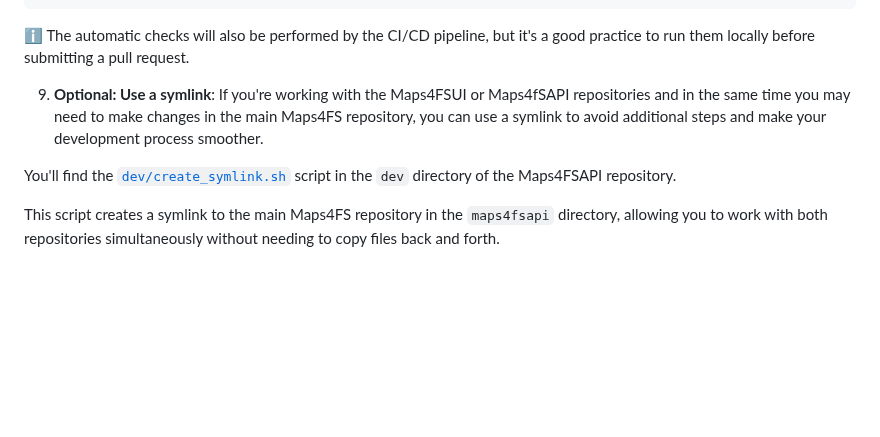
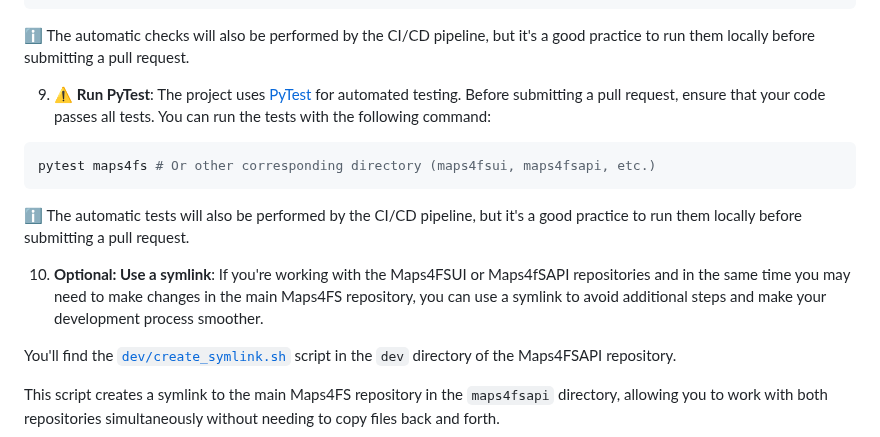
Before and after one commit to iwatkot/maps4fs, a Markdown page: CONTRIBUTING.md, the part around the change. Drawn GitHub-style; blank space fills up the shorter version.

Commit message:
Contributing.

````diff
--- a/CONTRIBUTING.md
+++ b/CONTRIBUTING.md
@@ -93,7 +93,16 @@ pylint maps4fs # Or other corresponding directory (maps4fsui, maps4fsapi, etc.)
 
 ℹ️ The automatic checks will also be performed by the CI/CD pipeline, but it's a good practice to run them locally before submitting a pull request.
 
-9. **Optional: Use a symlink**: If you're working with the Maps4FSUI or Maps4fSAPI repositories and in the same time you may need to make changes in the main Maps4FS repository, you can use a symlink to avoid additional steps and make your development process smoother.
+9. ⚠️ **Run PyTest**: The project uses [PyTest](https://docs.pytest.org/en/stable/) for automated testing.
+   Before submitting a pull request, ensure that your code passes all tests. You can run the tests with the following command:
+
+```bash
+pytest maps4fs # Or other corresponding directory (maps4fsui, maps4fsapi, etc.)
+```
+
+ℹ️ The automatic tests will also be performed by the CI/CD pipeline, but it's a good practice to run them locally before submitting a pull request.
+
+10. **Optional: Use a symlink**: If you're working with the Maps4FSUI or Maps4fSAPI repositories and in the same time you may need to make changes in the main Maps4FS repository, you can use a symlink to avoid additional steps and make your development process smoother.
 
 You'll find the [`dev/create_symlink.sh`](https://github.com/iwatkot/maps4fsapi/blob/main/dev/create_symlink.sh) script in the `dev` directory of the Maps4FSAPI repository.
 
````
